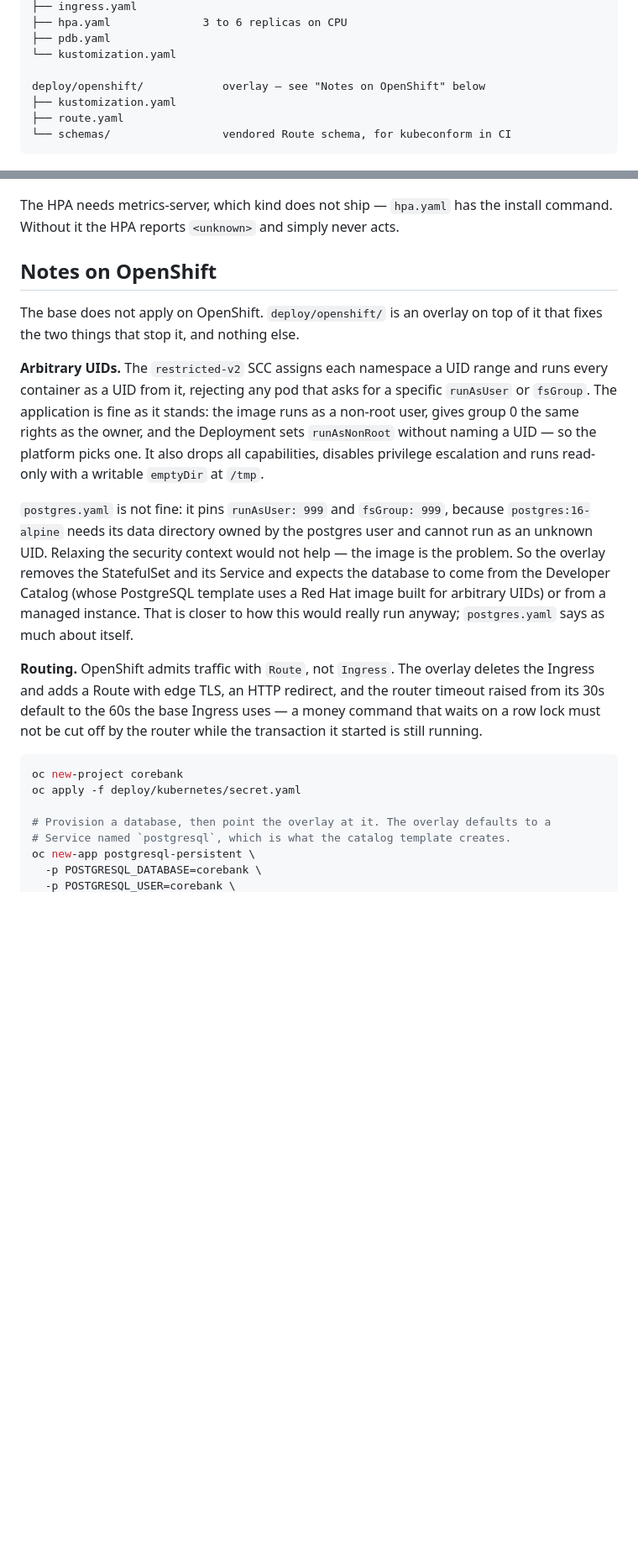
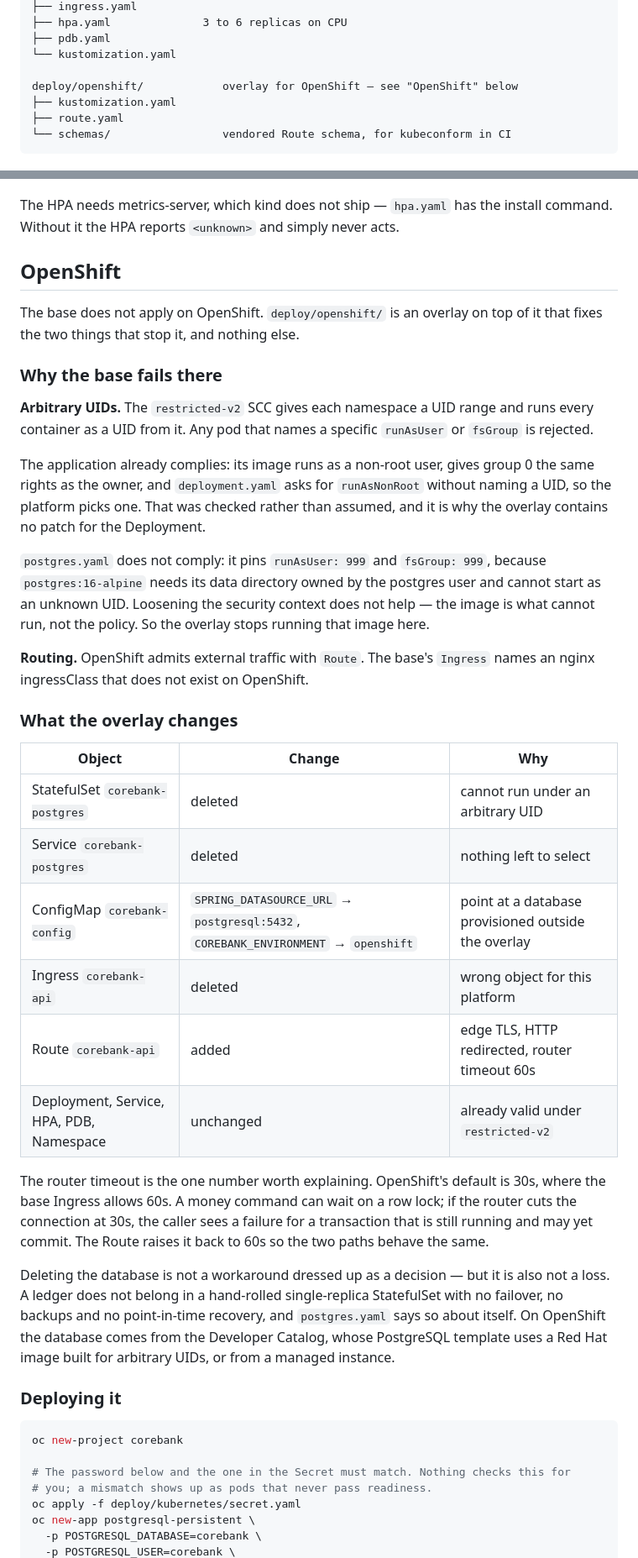
Before and after one commit to MaiHuyHoang592004/corebank-api, a Markdown page: deploy/kubernetes/README.md, 2 parts joined by grey strips. Shown at 84% size. GitHub-like rendering; blank space fills up the shorter version.

````diff
--- a/deploy/kubernetes/README.md
+++ b/deploy/kubernetes/README.md
@@ -18,7 +18,7 @@ deploy/kubernetes/
 ├── pdb.yaml
 └── kustomization.yaml
 
-deploy/openshift/            overlay — see "Notes on OpenShift" below
+deploy/openshift/            overlay for OpenShift — see "OpenShift" below
 ├── kustomization.yaml
 ├── route.yaml
 └── schemas/                 vendored Route schema, for kubeconform in CI
@@ -181,39 +187,62 @@ kubectl -n corebank get hpa corebank-api -w
 The HPA needs metrics-server, which kind does not ship — `hpa.yaml` has the install
 command. Without it the HPA reports `<unknown>` and simply never acts.
 
-## Notes on OpenShift
+## OpenShift
 
 The base does not apply on OpenShift. `deploy/openshift/` is an overlay on top of it
 that fixes the two things that stop it, and nothing else.
 
-**Arbitrary UIDs.** The `restricted-v2` SCC assigns each namespace a UID range and
-runs every container as a UID from it, rejecting any pod that asks for a specific
-`runAsUser` or `fsGroup`. The application is fine as it stands: the image runs as a
-non-root user, gives group 0 the same rights as the owner, and the Deployment sets
-`runAsNonRoot` without naming a UID — so the platform picks one. It also drops all
-capabilities, disables privilege escalation and runs read-only with a writable
-`emptyDir` at `/tmp`.
+### Why the base fails there
 
-`postgres.yaml` is not fine: it pins `runAsUser: 999` and `fsGroup: 999`, because
+**Arbitrary UIDs.** The `restricted-v2` SCC gives each namespace a UID range and runs
+every container as a UID from it. Any pod that names a specific `runAsUser` or
+`fsGroup` is rejected.
+
+The application already complies: its image runs as a non-root user, gives group 0
+the same rights as the owner, and `deployment.yaml` asks for `runAsNonRoot` without
+naming a UID, so the platform picks one. That was checked rather than assumed, and it
+is why the overlay contains no patch for the Deployment.
+
+`postgres.yaml` does not comply: it pins `runAsUser: 999` and `fsGroup: 999`, because
 `postgres:16-alpine` needs its data directory owned by the postgres user and cannot
-run as an unknown UID. Relaxing the security context would not help — the image is
-the problem. So the overlay removes the StatefulSet and its Service and expects the
-database to come from the Developer Catalog (whose PostgreSQL template uses a Red Hat
-image built for arbitrary UIDs) or from a managed instance. That is closer to how
-this would really run anyway; `postgres.yaml` says as much about itself.
+start as an unknown UID. Loosening the security context does not help — the image is
+what cannot run, not the policy. So the overlay stops running that image here.
 
-**Routing.** OpenShift admits traffic with `Route`, not `Ingress`. The overlay
-deletes the Ingress and adds a Route with edge TLS, an HTTP redirect, and the router
-timeout raised from its 30s default to the 60s the base Ingress uses — a money
-command that waits on a row lock must not be cut off by the router while the
-transaction it started is still running.
+**Routing.** OpenShift admits external traffic with `Route`. The base's `Ingress`
+names an nginx ingressClass that does not exist on OpenShift.
+
+### What the overlay changes
+
+| Object | Change | Why |
+|---|---|---|
+| StatefulSet `corebank-postgres` | deleted | cannot run under an arbitrary UID |
+| Service `corebank-postgres` | deleted | nothing left to select |
+| ConfigMap `corebank-config` | `SPRING_DATASOURCE_URL` → `postgresql:5432`, `COREBANK_ENVIRONMENT` → `openshift` | point at a database provisioned outside the overlay |
+| Ingress `corebank-api` | deleted | wrong object for this platform |
+| Route `corebank-api` | added | edge TLS, HTTP redirected, router timeout 60s |
+| Deployment, Service, HPA, PDB, Namespace | unchanged | already valid under `restricted-v2` |
+
+The router timeout is the one number worth explaining. OpenShift's default is 30s,
+where the base Ingress allows 60s. A money command can wait on a row lock; if the
+router cuts the connection at 30s, the caller sees a failure for a transaction that
+is still running and may yet commit. The Route raises it back to 60s so the two
+paths behave the same.
+
+Deleting the database is not a workaround dressed up as a decision — but it is also
+not a loss. A ledger does not belong in a hand-rolled single-replica StatefulSet with
+no failover, no backups and no point-in-time recovery, and `postgres.yaml` says so
+about itself. On OpenShift the database comes from the Developer Catalog, whose
+PostgreSQL template uses a Red Hat image built for arbitrary UIDs, or from a managed
+instance.
+
+### Deploying it
 
 ```bash
 oc new-project corebank
+
+# The password below and the one in the Secret must match. Nothing checks this for
+# you; a mismatch shows up as pods that never pass readiness.
 oc apply -f deploy/kubernetes/secret.yaml
-
-# Provision a database, then point the overlay at it. The overlay defaults to a
-# Service named `postgresql`, which is what the catalog template creates.
 oc new-app postgresql-persistent \
   -p POSTGRESQL_DATABASE=corebank \
   -p POSTGRESQL_USER=corebank \
````
Also changed, not shown: other parts of deploy/kubernetes/README.md (+60 -13 lines).
